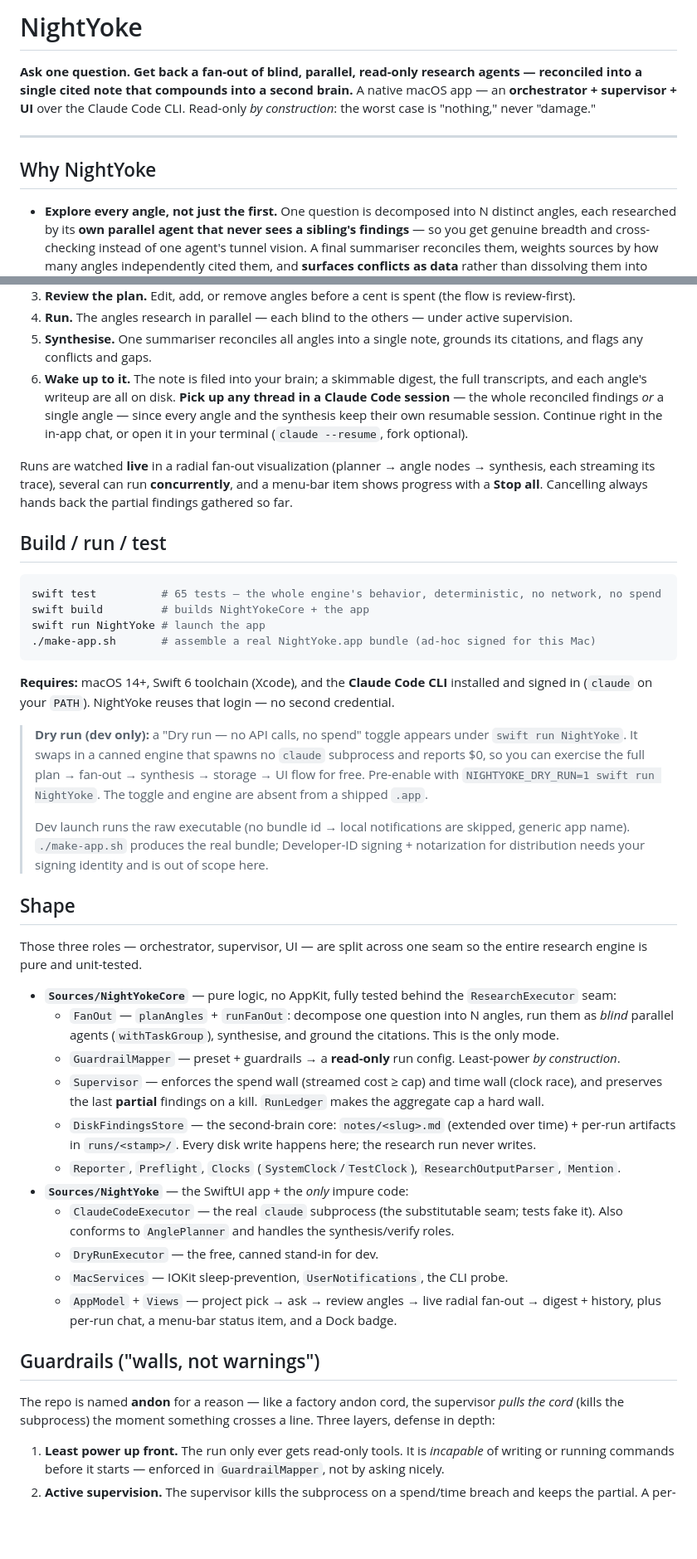
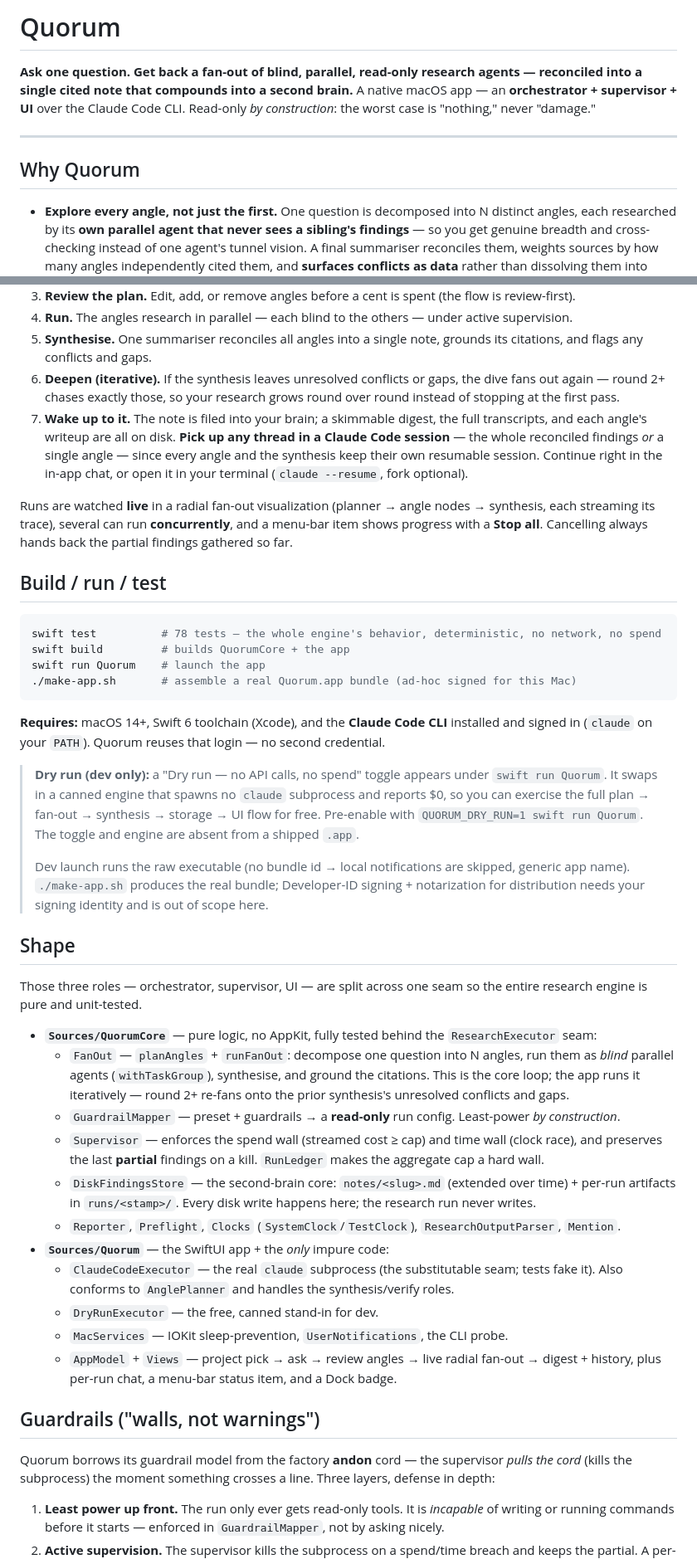
Before and after one commit to krzysztoff1/quorum, a Markdown page: README.md, 2 parts joined by grey strips. Shown at 83% size. Drawn GitHub-style; blank space fills up the shorter version.

Commit message:
Refresh the README: new Quorum name, correct the test count to 78, and document iterative rounds and ask-your-brain

````diff
--- a/README.md
+++ b/README.md
@@ -1,4 +1,4 @@
-# NightYoke
+# Quorum
 
 **Ask one question. Get back a fan-out of blind, parallel, read-only research agents — reconciled
 into a single cited note that compounds into a second brain.** A native macOS app — an
@@ -7,7 +7,7 @@ case is "nothing," never "damage."
 
 ---
 
-## Why NightYoke
+## Why Quorum
 
 - **Explore every angle, not just the first.** One question is decomposed into N distinct angles, each
   researched by its **own parallel agent that never sees a sibling's findings** — so you get genuine
@@ -57,7 +61,10 @@ case is "nothing," never "damage."
 4. **Run.** The angles research in parallel — each blind to the others — under active supervision.
 5. **Synthesise.** One summariser reconciles all angles into a single note, grounds its citations, and
    flags any conflicts and gaps.
-6. **Wake up to it.** The note is filed into your brain; a skimmable digest, the full transcripts, and
+6. **Deepen (iterative).** If the synthesis leaves unresolved conflicts or gaps, the dive fans out
+   again — round 2+ chases exactly those, so your research grows round over round instead of stopping
+   at the first pass.
+7. **Wake up to it.** The note is filed into your brain; a skimmable digest, the full transcripts, and
    each angle's writeup are all on disk. **Pick up any thread in a Claude Code session** — the whole
    reconciled findings *or* a single angle — since every angle and the synthesis keep their own
    resumable session. Continue right in the in-app chat, or open it in your terminal
@@ -70,19 +77,19 @@ streaming its trace), several can run **concurrently**, and a menu-bar item show
 ## Build / run / test
 
 ```sh
-swift test          # 65 tests — the whole engine's behavior, deterministic, no network, no spend
-swift build         # builds NightYokeCore + the app
-swift run NightYoke # launch the app
-./make-app.sh       # assemble a real NightYoke.app bundle (ad-hoc signed for this Mac)
+swift test          # 78 tests — the whole engine's behavior, deterministic, no network, no spend
+swift build         # builds QuorumCore + the app
+swift run Quorum    # launch the app
+./make-app.sh       # assemble a real Quorum.app bundle (ad-hoc signed for this Mac)
 ```
 
 **Requires:** macOS 14+, Swift 6 toolchain (Xcode), and the **Claude Code CLI** installed and signed in
-(`claude` on your `PATH`). NightYoke reuses that login — no second credential.
+(`claude` on your `PATH`). Quorum reuses that login — no second credential.
 
-> **Dry run (dev only):** a "Dry run — no API calls, no spend" toggle appears under `swift run NightYoke`.
+> **Dry run (dev only):** a "Dry run — no API calls, no spend" toggle appears under `swift run Quorum`.
 > It swaps in a canned engine that spawns no `claude` subprocess and reports $0, so you can exercise the
 > full plan → fan-out → synthesis → storage → UI flow for free. Pre-enable with
-> `NIGHTYOKE_DRY_RUN=1 swift run NightYoke`. The toggle and engine are absent from a shipped `.app`.
+> `QUORUM_DRY_RUN=1 swift run Quorum`. The toggle and engine are absent from a shipped `.app`.
 >
 > Dev launch runs the raw executable (no bundle id → local notifications are skipped, generic app name).
 > `./make-app.sh` produces the real bundle; Developer-ID signing + notarization for distribution needs
@@ -93,16 +100,17 @@ swift run NightYoke # launch the app
 Those three roles — orchestrator, supervisor, UI — are split across one seam so the entire research
 engine is pure and unit-tested.
 
-- **`Sources/NightYokeCore`** — pure logic, no AppKit, fully tested behind the `ResearchExecutor` seam:
+- **`Sources/QuorumCore`** — pure logic, no AppKit, fully tested behind the `ResearchExecutor` seam:
   - `FanOut` — `planAngles` + `runFanOut`: decompose one question into N angles, run them as *blind*
-    parallel agents (`withTaskGroup`), synthesise, and ground the citations. This is the only mode.
+    parallel agents (`withTaskGroup`), synthesise, and ground the citations. This is the core loop;
+    the app runs it iteratively — round 2+ re-fans onto the prior synthesis's unresolved conflicts and gaps.
   - `GuardrailMapper` — preset + guardrails → a **read-only** run config. Least-power *by construction*.
   - `Supervisor` — enforces the spend wall (streamed cost ≥ cap) and time wall (clock race), and
     preserves the last **partial** findings on a kill. `RunLedger` makes the aggregate cap a hard wall.
   - `DiskFindingsStore` — the second-brain core: `notes/<slug>.md` (extended over time) + per-run
     artifacts in `runs/<stamp>/`. Every disk write happens here; the research run never writes.
   - `Reporter`, `Preflight`, `Clocks` (`SystemClock`/`TestClock`), `ResearchOutputParser`, `Mention`.
-- **`Sources/NightYoke`** — the SwiftUI app + the *only* impure code:
+- **`Sources/Quorum`** — the SwiftUI app + the *only* impure code:
   - `ClaudeCodeExecutor` — the real `claude` subprocess (the substitutable seam; tests fake it). Also
     conforms to `AnglePlanner` and handles the synthesis/verify roles.
   - `DryRunExecutor` — the free, canned stand-in for dev.
@@ -112,7 +120,7 @@ engine is pure and unit-tested.
 
 ## Guardrails ("walls, not warnings")
 
-The repo is named **andon** for a reason — like a factory andon cord, the supervisor *pulls the cord*
+Quorum borrows its guardrail model from the factory **andon** cord — the supervisor *pulls the cord*
 (kills the subprocess) the moment something crosses a line. Three layers, defense in depth:
 
 1. **Least power up front.** The run only ever gets read-only tools. It is *incapable* of writing or
````
Also changed, not shown: other parts of README.md (+7 -13 lines).
